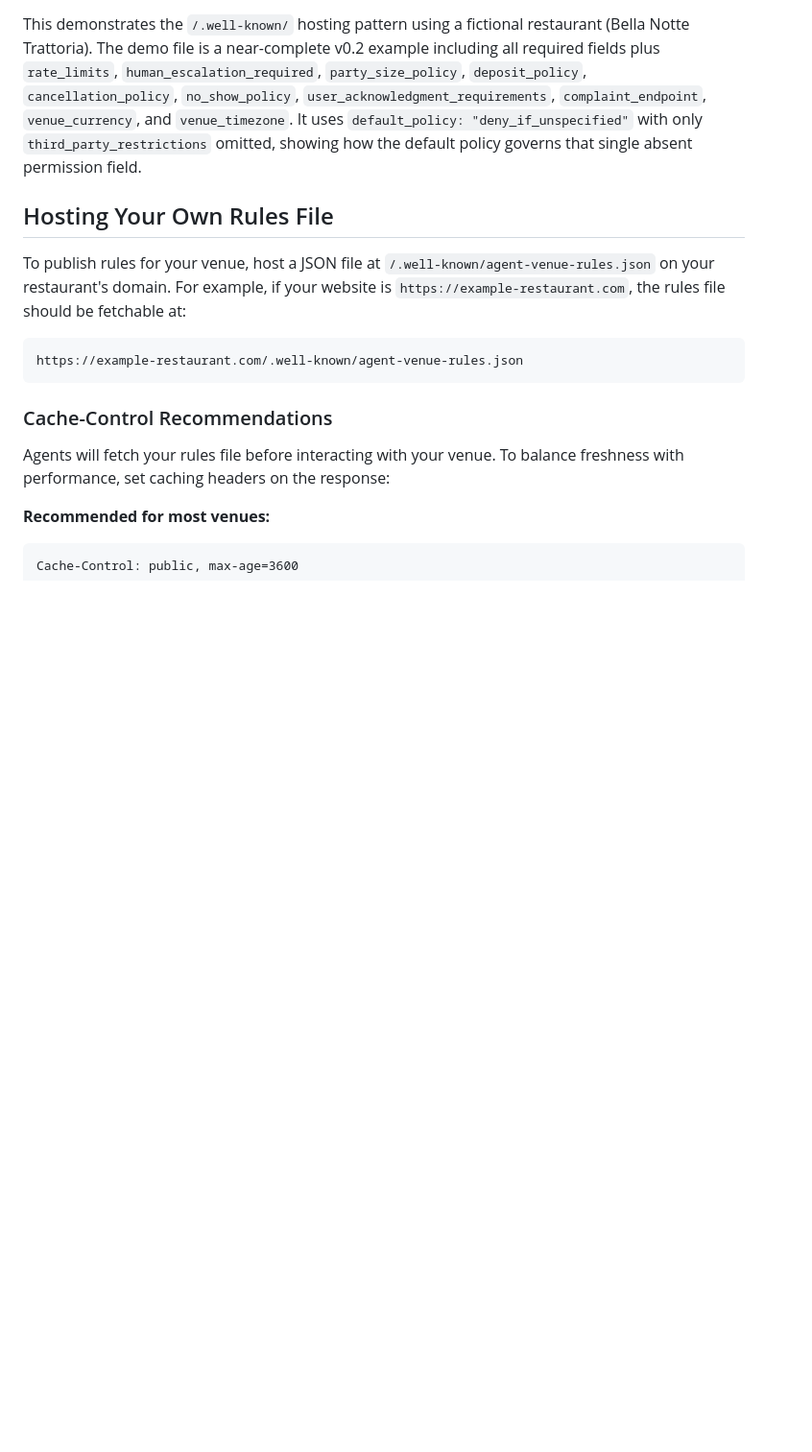
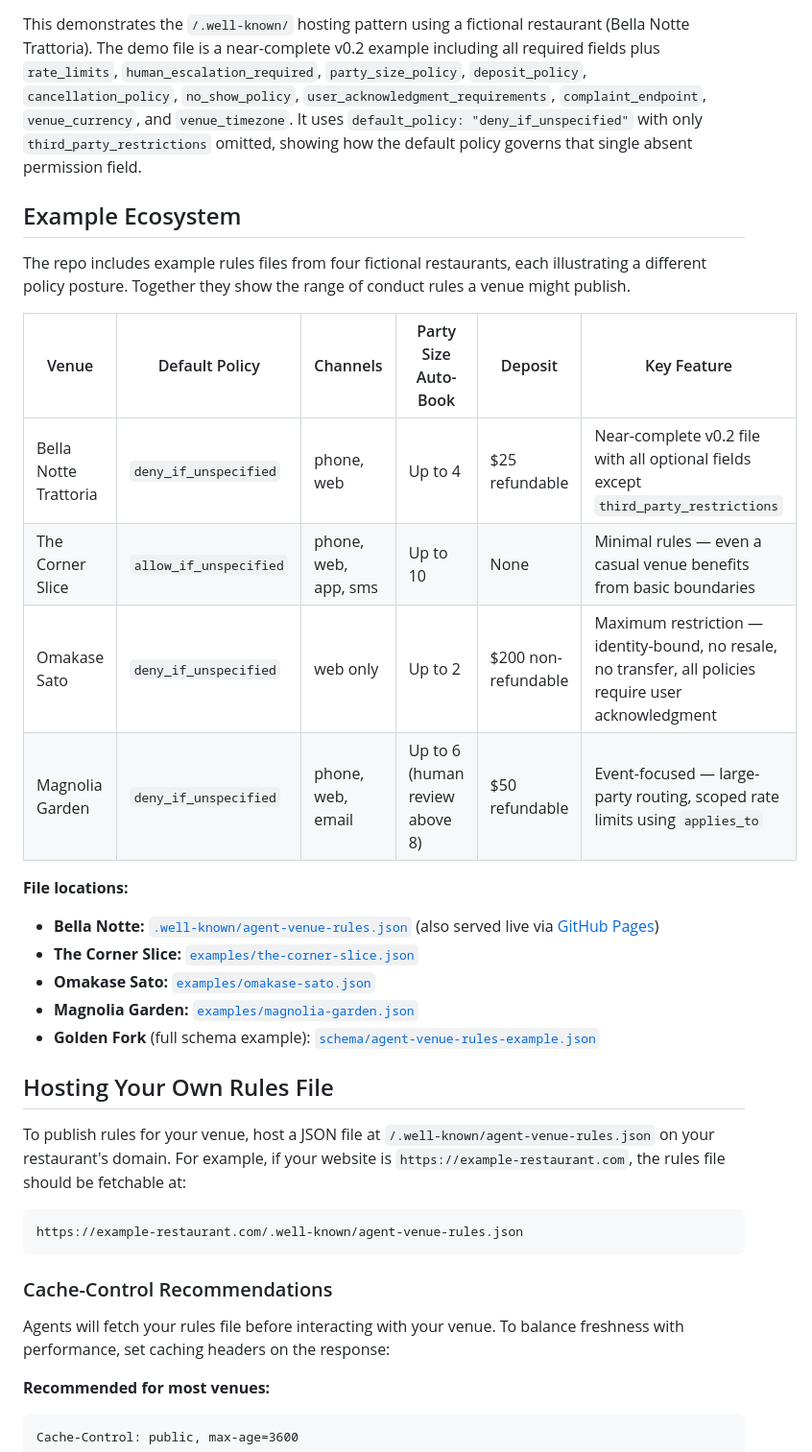
Before and after one commit to selfradiance/restarules, a Markdown page: README.md, the part around the change. Shown at 96% size. Rendered like a GitHub page; blank space fills up the shorter version.

Commit message:
Add Example Ecosystem section to README
Co-Authored-By: Claude Opus 4.6 <noreply@anthropic.com>

```diff
--- a/README.md
+++ b/README.md
@@ -239,6 +239,25 @@ https://selfradiance.github.io/restarules/.well-known/agent-venue-rules.json
 
 This demonstrates the `/.well-known/` hosting pattern using a fictional restaurant (Bella Notte Trattoria). The demo file is a near-complete v0.2 example including all required fields plus `rate_limits`, `human_escalation_required`, `party_size_policy`, `deposit_policy`, `cancellation_policy`, `no_show_policy`, `user_acknowledgment_requirements`, `complaint_endpoint`, `venue_currency`, and `venue_timezone`. It uses `default_policy: "deny_if_unspecified"` with only `third_party_restrictions` omitted, showing how the default policy governs that single absent permission field.
 
+## Example Ecosystem
+
+The repo includes example rules files from four fictional restaurants, each illustrating a different policy posture. Together they show the range of conduct rules a venue might publish.
+
+| Venue | Default Policy | Channels | Party Size Auto-Book | Deposit | Key Feature |
+|---|---|---|---|---|---|
+| Bella Notte Trattoria | `deny_if_unspecified` | phone, web | Up to 4 | $25 refundable | Near-complete v0.2 file with all optional fields except `third_party_restrictions` |
+| The Corner Slice | `allow_if_unspecified` | phone, web, app, sms | Up to 10 | None | Minimal rules — even a casual venue benefits from basic boundaries |
+| Omakase Sato | `deny_if_unspecified` | web only | Up to 2 | $200 non-refundable | Maximum restriction — identity-bound, no resale, no transfer, all policies require user acknowledgment |
+| Magnolia Garden | `deny_if_unspecified` | phone, web, email | Up to 6 (human review above 8) | $50 refundable | Event-focused — large-party routing, scoped rate limits using `applies_to` |
+
+**File locations:**
+
+- **Bella Notte:** [`.well-known/agent-venue-rules.json`](.well-known/agent-venue-rules.json) (also served live via [GitHub Pages](https://selfradiance.github.io/restarules/.well-known/agent-venue-rules.json))
+- **The Corner Slice:** [`examples/the-corner-slice.json`](examples/the-corner-slice.json)
+- **Omakase Sato:** [`examples/omakase-sato.json`](examples/omakase-sato.json)
+- **Magnolia Garden:** [`examples/magnolia-garden.json`](examples/magnolia-garden.json)
+- **Golden Fork** (full schema example): [`schema/agent-venue-rules-example.json`](schema/agent-venue-rules-example.json)
+
 ## Hosting Your Own Rules File
 
 To publish rules for your venue, host a JSON file at `/.well-known/agent-venue-rules.json` on your restaurant's domain. For example, if your website is `https://example-restaurant.com`, the rules file should be fetchable at:
```
